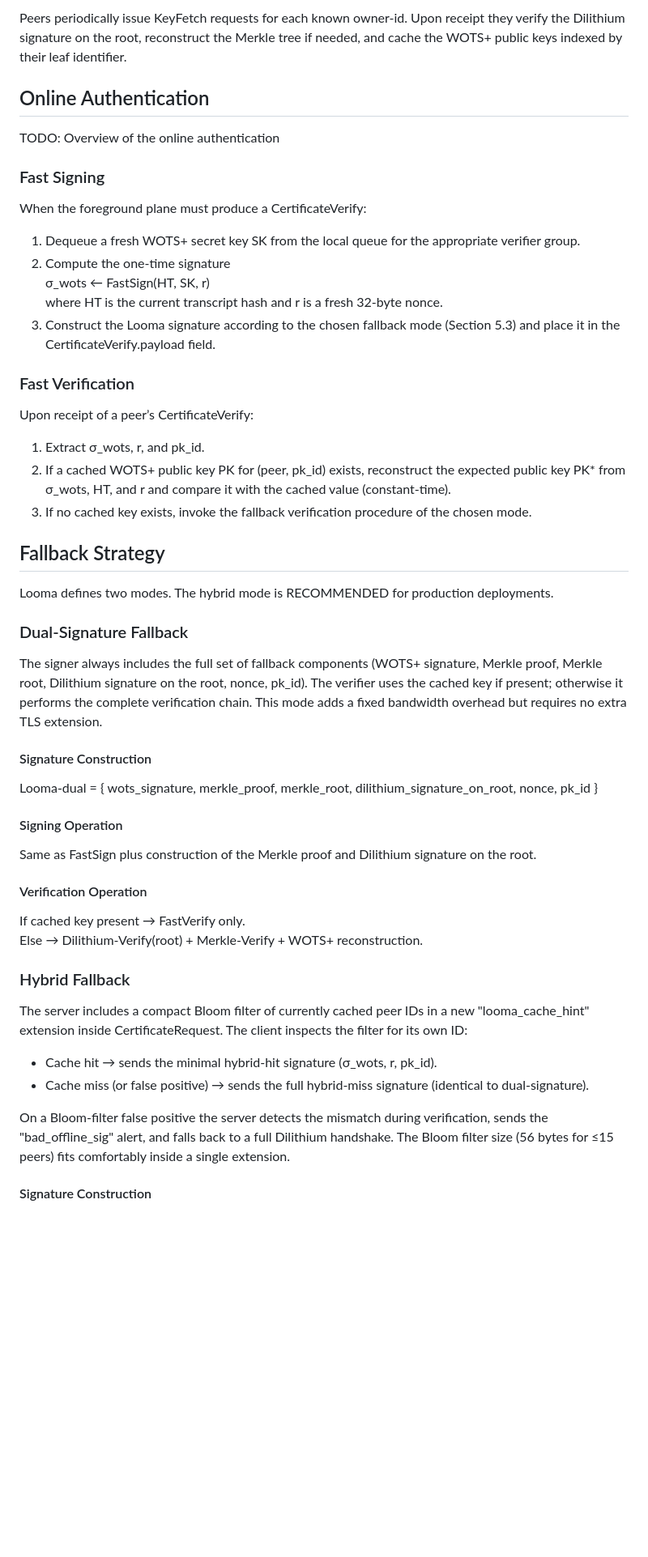
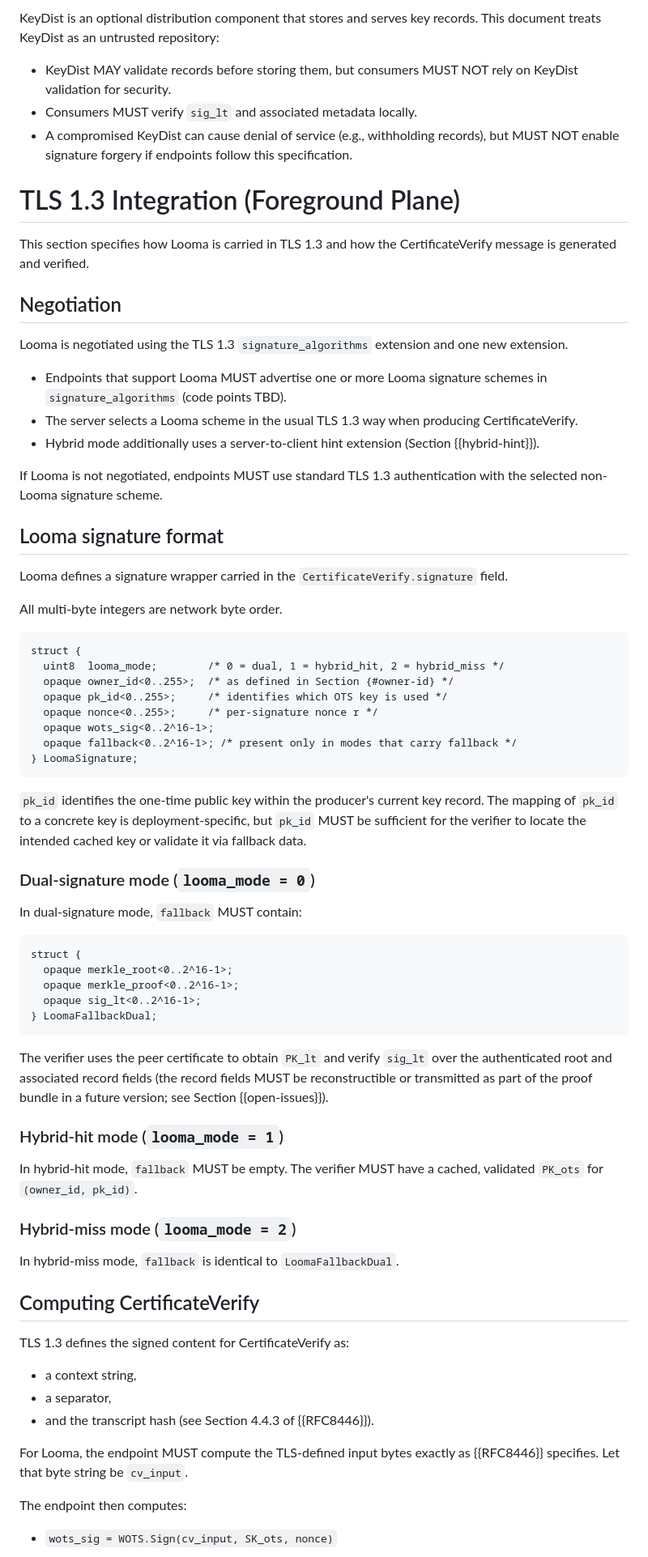
Before and after one commit to uoenoplab/looma-id, a Markdown page: draft-ma-cfrg-looma-00.md, the part around one of its changes. Shown at 81% size. Rendered like a GitHub page; blank space fills up the shorter version.

```diff
--- a/draft-ma-cfrg-looma-00.md
+++ b/draft-ma-cfrg-looma-00.md
@@ -166,67 +240,88 @@ The background plane uploads a new key record whenever the local queue size for
 
-Peers periodically issue KeyFetch requests for each known owner-id. Upon receipt they verify the Dilithium signature on the root, reconstruct the Merkle tree if needed, and cache the WOTS+ public keys indexed by their leaf identifier.
+KeyDist is an optional distribution component that stores and serves key records. This document
+treats KeyDist as an untrusted repository:
 
-## Online Authentication
-TODO: Overview of the online authentication
+* KeyDist MAY validate records before storing them, but consumers MUST NOT rely on KeyDist
+  validation for security.
+* Consumers MUST verify `sig_lt` and associated metadata locally.
+* A compromised KeyDist can cause denial of service (e.g., withholding records), but MUST NOT
+  enable signature forgery if endpoints follow this specification.
 
+# TLS 1.3 Integration (Foreground Plane)
 
-### Fast Signing
+This section specifies how Looma is carried in TLS 1.3 and how the CertificateVerify message
+is generated and verified.
 
-When the foreground plane must produce a CertificateVerify:
+## Negotiation
 
-1. Dequeue a fresh WOTS+ secret key SK from the local queue for the appropriate verifier group.
-2. Compute the one-time signature
-   σ_wots ← FastSign(HT, SK, r)
-   where HT is the current transcript hash and r is a fresh 32-byte nonce.
-3. Construct the Looma signature according to the chosen fallback mode (Section 5.3) and place it in the CertificateVerify.payload field.
+Looma is negotiated using the TLS 1.3 `signature_algorithms` extension and one new extension.
 
+* Endpoints that support Looma MUST advertise one or more Looma signature schemes in
+  `signature_algorithms` (code points TBD).
+* The server selects a Looma scheme in the usual TLS 1.3 way when producing CertificateVerify.
+* Hybrid mode additionally uses a server-to-client hint extension (Section {{hybrid-hint}}).
 
-### Fast Verification
+If Looma is not negotiated, endpoints MUST use standard TLS 1.3 authentication with the
+selected non-Looma signature scheme.
 
-Upon receipt of a peer’s CertificateVerify:
+## Looma signature format
 
-1. Extract σ_wots, r, and pk_id.
-2. If a cached WOTS+ public key PK for (peer, pk_id) exists, reconstruct the expected public key PK* from σ_wots, HT, and r and compare it with the cached value (constant-time).
-3. If no cached key exists, invoke the fallback verification procedure of the chosen mode.
+Looma defines a signature wrapper carried in the `CertificateVerify.signature` field.
 
-## Fallback Strategy
+All multi-byte integers are network byte order.
 
-Looma defines two modes. The hybrid mode is RECOMMENDED for production deployments.
+~~~text
+struct {
+  uint8  looma_mode;        /* 0 = dual, 1 = hybrid_hit, 2 = hybrid_miss */
+  opaque owner_id<0..255>;  /* as defined in Section {#owner-id} */
+  opaque pk_id<0..255>;     /* identifies which OTS key is used */
+  opaque nonce<0..255>;     /* per-signature nonce r */
+  opaque wots_sig<0..2^16-1>;
+  opaque fallback<0..2^16-1>; /* present only in modes that carry fallback */
+} LoomaSignature;
+~~~
 
-### Dual-Signature Fallback
+`pk_id` identifies the one-time public key within the producer's current key record. The mapping
+of `pk_id` to a concrete key is deployment-specific, but `pk_id` MUST be sufficient for the verifier
+to locate the intended cached key or validate it via fallback data.
 
-The signer always includes the full set of fallback components (WOTS+ signature, Merkle proof, Merkle root, Dilithium signature on the root, nonce, pk_id). The verifier uses the cached key if present; otherwise it performs the complete verification chain. This mode adds a fixed bandwidth overhead but requires no extra TLS extension.
+### Dual-signature mode (`looma_mode = 0`)
 
-#### Signature Construction
+In dual-signature mode, `fallback` MUST contain:
 
-Looma-dual = {
-  wots_signature,
-  merkle_proof,
-  merkle_root,
-  dilithium_signature_on_root,
-  nonce,
-  pk_id
-}
+~~~text
+struct {
+  opaque merkle_root<0..2^16-1>;
+  opaque merkle_proof<0..2^16-1>;
+  opaque sig_lt<0..2^16-1>;
+} LoomaFallbackDual;
+~~~
 
-#### Signing Operation
+The verifier uses the peer certificate to obtain `PK_lt` and verify `sig_lt` over the authenticated
+root and associated record fields (the record fields MUST be reconstructible or transmitted as part
+of the proof bundle in a future version; see Section {{open-issues}}).
 
-Same as FastSign plus construction of the Merkle proof and Dilithium signature on the root.
+### Hybrid-hit mode (`looma_mode = 1`)
 
-#### Verification Operation
+In hybrid-hit mode, `fallback` MUST be empty. The verifier MUST have a cached, validated `PK_ots`
+for `(owner_id, pk_id)`.
 
-If cached key present → FastVerify only.
-Else → Dilithium-Verify(root) + Merkle-Verify + WOTS+ reconstruction.
+### Hybrid-miss mode (`looma_mode = 2`)
 
+In hybrid-miss mode, `fallback` is identical to `LoomaFallbackDual`.
 
-### Hybrid Fallback
+## Computing CertificateVerify
 
-The server includes a compact Bloom filter of currently cached peer IDs in a new "looma_cache_hint" extension inside CertificateRequest. The client inspects the filter for its own ID:
+TLS 1.3 defines the signed content for CertificateVerify as:
 
-* Cache hit → sends the minimal hybrid-hit signature (σ_wots, r, pk_id).
-* Cache miss (or false positive) → sends the full hybrid-miss signature (identical to dual-signature).
+* a context string,
+* a separator,
+* and the transcript hash (see Section 4.4.3 of {{RFC8446}}).
 
-On a Bloom-filter false positive the server detects the mismatch during verification, sends the "bad_offline_sig" alert, and falls back to a full Dilithium handshake. The Bloom filter size (56 bytes for ≤15 peers) fits comfortably inside a single extension.
+For Looma, the endpoint MUST compute the TLS-defined input bytes exactly as {{RFC8446}} specifies.
+Let that byte string be `cv_input`.
 
+The endpoint then computes:
 
-#### Signature Construction
+* `wots_sig = WOTS.Sign(cv_input, SK_ots, nonce)`
 
```
Also changed, not shown: other parts of draft-ma-cfrg-looma-00.md (+281 -118 lines).
